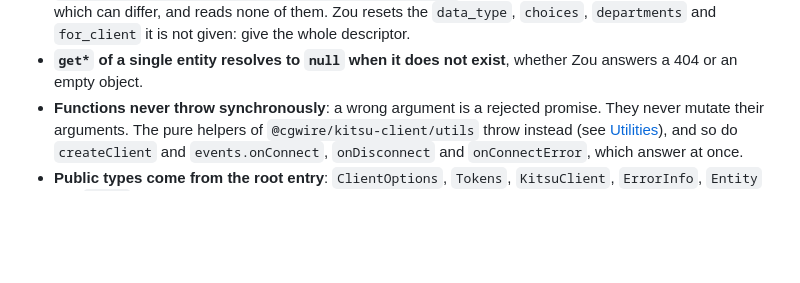
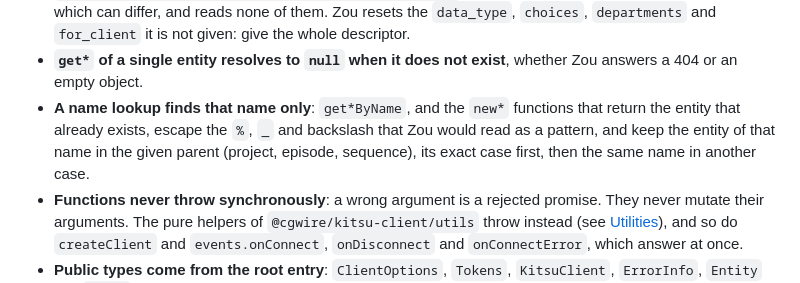
Before and after one commit to cgwire/kitsu-client-js, a Markdown page: docs/conventions.md, the part around the change. GitHub-like rendering; blank space fills up the shorter version.

Commit message:
[docs] State the rule of the name lookups in the conventions

```diff
--- a/docs/conventions.md
+++ b/docs/conventions.md
@@ -33,6 +33,11 @@
   not given: give the whole descriptor.
 - **`get*` of a single entity resolves to `null` when it does not exist**,
   whether Zou answers a 404 or an empty object.
+- **A name lookup finds that name only**: `get*ByName`, and the `new*`
+  functions that return the entity that already exists, escape the `%`, `_`
+  and backslash that Zou would read as a pattern, and keep the entity of that
+  name in the given parent (project, episode, sequence), its exact case
+  first, then the same name in another case.
 - **Functions never throw synchronously**: a wrong argument is a rejected
   promise. They never mutate their arguments. The pure helpers of
   `@cgwire/kitsu-client/utils` throw instead (see
```
